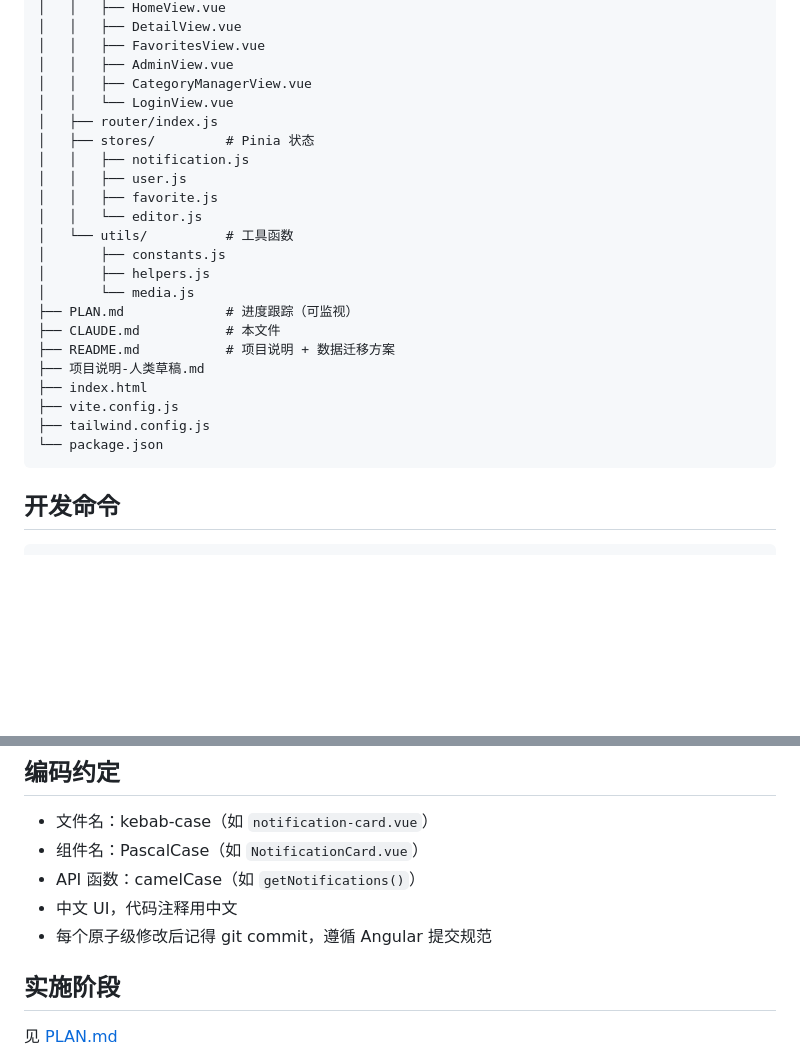
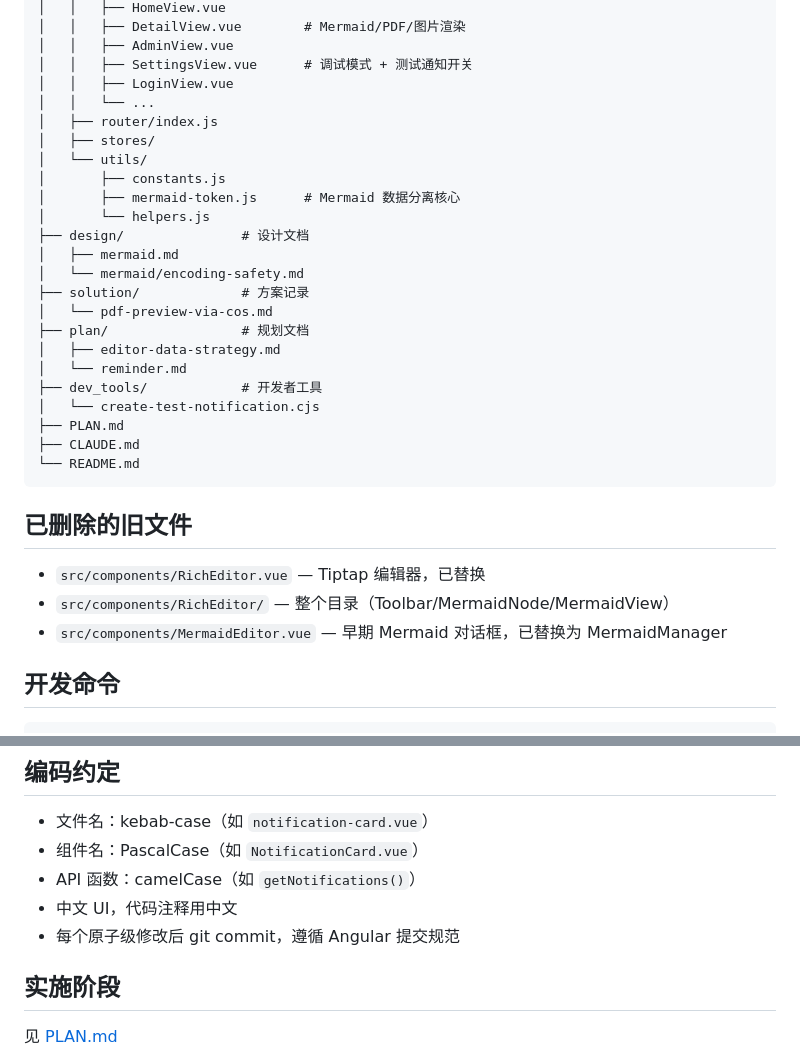
Before and after one commit to LinXi-ovo/notifications, a Markdown page: CLAUDE.md, 2 parts joined by grey strips. Drawn GitHub-style; blank space fills up the shorter version.

````diff
--- a/CLAUDE.md
+++ b/CLAUDE.md
@@ -73,28 +77,35 @@ notifications-aggregator/
 │   │   ├── HomeView.vue
-│   │   ├── DetailView.vue
-│   │   ├── FavoritesView.vue
+│   │   ├── DetailView.vue        # Mermaid/PDF/图片渲染
 │   │   ├── AdminView.vue
-│   │   ├── CategoryManagerView.vue
-│   │   └── LoginView.vue
+│   │   ├── SettingsView.vue      # 调试模式 + 测试通知开关
+│   │   ├── LoginView.vue
+│   │   └── ...
 │   ├── router/index.js
-│   ├── stores/         # Pinia 状态
-│   │   ├── notification.js
-│   │   ├── user.js
-│   │   ├── favorite.js
-│   │   └── editor.js
-│   └── utils/          # 工具函数
+│   ├── stores/
+│   └── utils/
 │       ├── constants.js
-│       ├── helpers.js
-│       └── media.js
-├── PLAN.md             # 进度跟踪（可监视）
-├── CLAUDE.md           # 本文件
-├── README.md           # 项目说明 + 数据迁移方案
-├── 项目说明-人类草稿.md
-├── index.html
-├── vite.config.js
-├── tailwind.config.js
-└── package.json
+│       ├── mermaid-token.js      # Mermaid 数据分离核心
+│       └── helpers.js
+├── design/               # 设计文档
+│   ├── mermaid.md
+│   └── mermaid/encoding-safety.md
+├── solution/             # 方案记录
+│   └── pdf-preview-via-cos.md
+├── plan/                 # 规划文档
+│   ├── editor-data-strategy.md
+│   └── reminder.md
+├── dev_tools/            # 开发者工具
+│   └── create-test-notification.cjs
+├── PLAN.md
+├── CLAUDE.md
+└── README.md
 ```
+
+## 已删除的旧文件
+
+- `src/components/RichEditor.vue` — Tiptap 编辑器，已替换
+- `src/components/RichEditor/` — 整个目录（Toolbar/MermaidNode/MermaidView）
+- `src/components/MermaidEditor.vue` — 早期 Mermaid 对话框，已替换为 MermaidManager
 
 ## 开发命令
 
@@ -110,7 +121,7 @@ npm run preview  # 预览构建结果
 - 组件名：PascalCase（如 `NotificationCard.vue`）
 - API 函数：camelCase（如 `getNotifications()`）
 - 中文 UI，代码注释用中文
-- 每个原子级修改后记得 git commit，遵循 Angular 提交规范
+- 每个原子级修改后 git commit，遵循 Angular 提交规范
 
 ## 实施阶段
 
````
Also changed, not shown: other parts of CLAUDE.md (+34 -30 lines).
